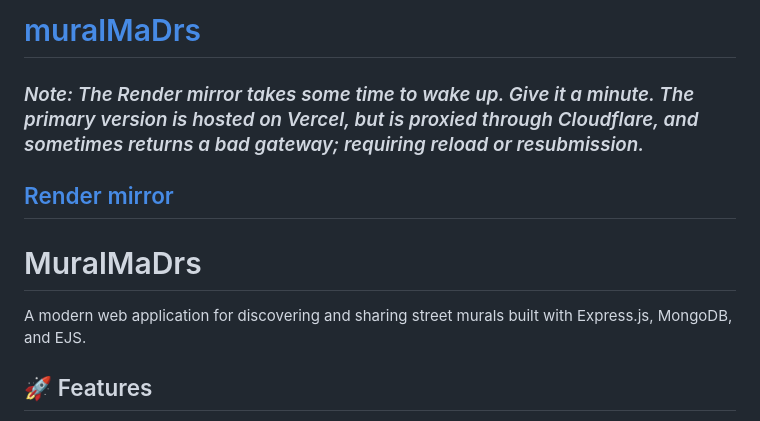
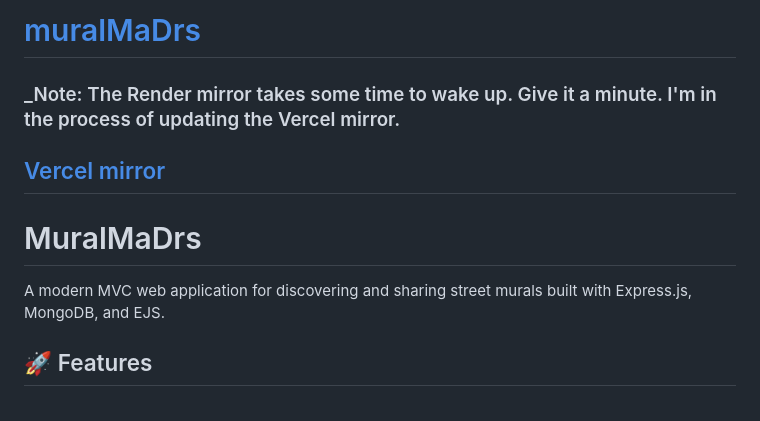
Before and after one commit to MaDrCloudDev/muralMaDrs, a Markdown page: README.md, the part around the change. Rendered like a GitHub page.

Commit message:
Revise README with updated mirror links and notes
Revise README with updated mirror links and notes

```diff
--- a/README.md
+++ b/README.md
@@ -1,10 +1,10 @@
-# [muralMaDrs](https://muralmadrs.madr.io/)
-### _Note: The Render mirror takes some time to wake up. Give it a minute. The primary version is hosted on Vercel, but is proxied through Cloudflare, and sometimes returns a bad gateway; requiring reload or resubmission._
-## [Render mirror](https://muralmadrs.onrender.com/)
+# [muralMaDrs](https://muralmadrs.onrender.com/)
+### _Note: The Render mirror takes some time to wake up. Give it a minute. I'm in the process of updating the Vercel mirror.
+## [Vercel mirror](https://muralmadrs.madr.io)
 
 # MuralMaDrs
 
-A modern web application for discovering and sharing street murals built with Express.js, MongoDB, and EJS.
+A modern MVC web application for discovering and sharing street murals built with Express.js, MongoDB, and EJS.
 
 ## 🚀 Features
 
```
